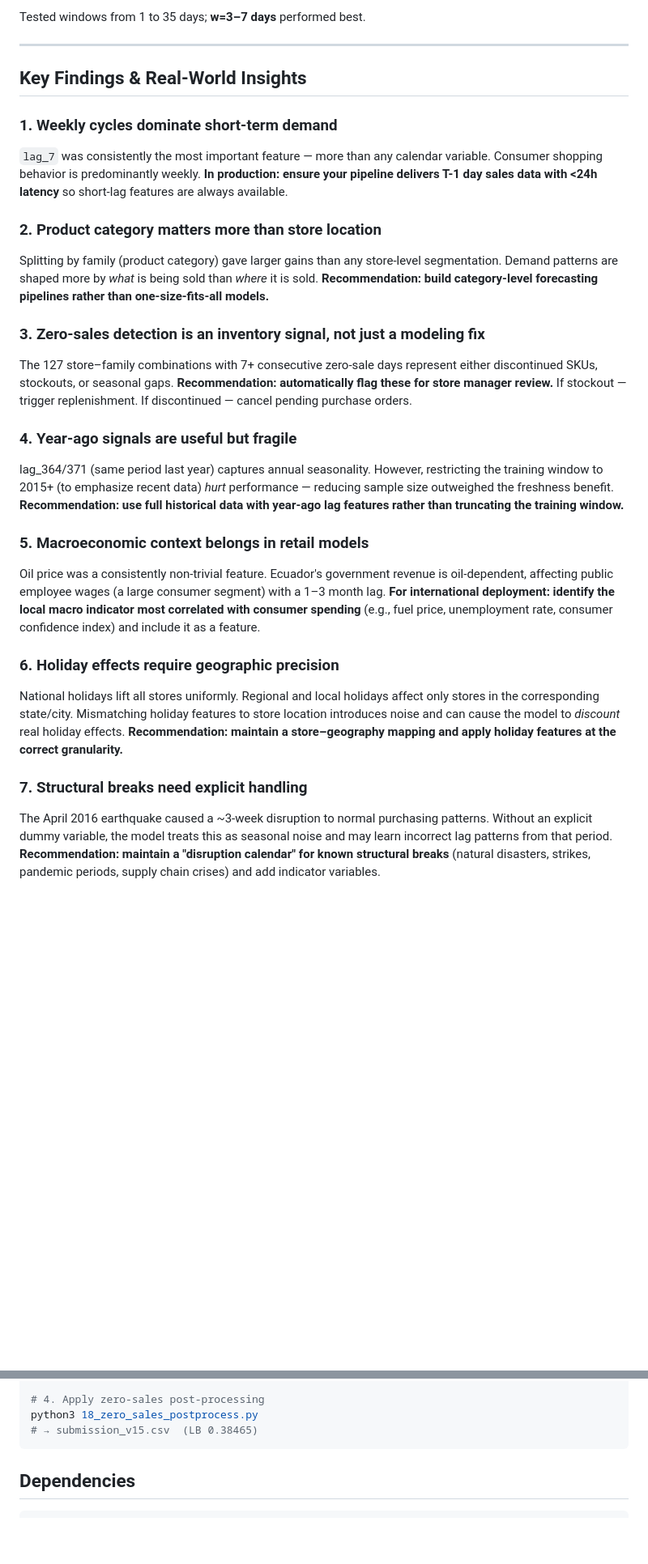
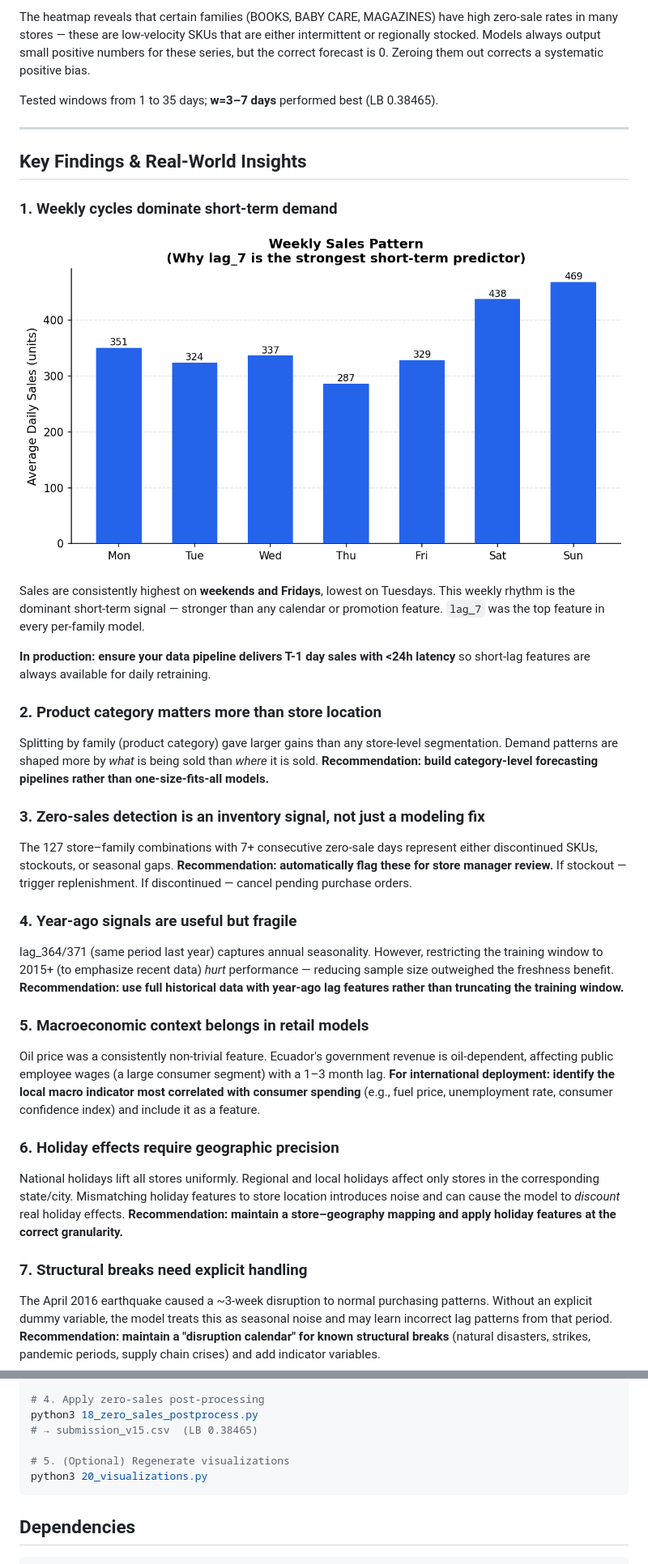
Before and after one commit to shanelin0107/storesales-forecasting, a Markdown page: README.md, 2 parts joined by grey strips. Shown at 81% size. GitHub-like rendering; pictures changed too: images/02_weekly_seasonality.png (added); blank space fills up the shorter version.

````diff
--- a/README.md
+++ b/README.md
@@ -65,29 +81,42 @@ Models always output small positive numbers for these series (influenced by othe
 
-Tested windows from 1 to 35 days; **w=3–7 days** performed best.
+The heatmap reveals that certain families (BOOKS, BABY CARE, MAGAZINES) have high zero-sale rates in many stores — these are low-velocity SKUs that are either intermittent or regionally stocked. Models always output small positive numbers for these series, but the correct forecast is 0. Zeroing them out corrects a systematic positive bias.
+
+Tested windows from 1 to 35 days; **w=3–7 days** performed best (LB 0.38465).
 
 ---
 
 ## Key Findings & Real-World Insights
 
 ### 1. Weekly cycles dominate short-term demand
-`lag_7` was consistently the most important feature — more than any calendar variable. Consumer shopping behavior is predominantly weekly. **In production: ensure your pipeline delivers T-1 day sales data with <24h latency** so short-lag features are always available.
+
+![Weekly Seasonality](images/02_weekly_seasonality.png)
+
+Sales are consistently highest on **weekends and Fridays**, lowest on Tuesdays. This weekly rhythm is the dominant short-term signal — stronger than any calendar or promotion feature. `lag_7` was the top feature in every per-family model.
+
+**In production: ensure your data pipeline delivers T-1 day sales with <24h latency** so short-lag features are always available for daily retraining.
 
 ### 2. Product category matters more than store location
+
 Splitting by family (product category) gave larger gains than any store-level segmentation. Demand patterns are shaped more by *what* is being sold than *where* it is sold. **Recommendation: build category-level forecasting pipelines rather than one-size-fits-all models.**
 
 ### 3. Zero-sales detection is an inventory signal, not just a modeling fix
+
 The 127 store–family combinations with 7+ consecutive zero-sale days represent either discontinued SKUs, stockouts, or seasonal gaps. **Recommendation: automatically flag these for store manager review.** If stockout — trigger replenishment. If discontinued — cancel pending purchase orders.
 
 ### 4. Year-ago signals are useful but fragile
+
 lag_364/371 (same period last year) captures annual seasonality. However, restricting the training window to 2015+ (to emphasize recent data) *hurt* performance — reducing sample size outweighed the freshness benefit. **Recommendation: use full historical data with year-ago lag features rather than truncating the training window.**
 
 ### 5. Macroeconomic context belongs in retail models
+
 Oil price was a consistently non-trivial feature. Ecuador's government revenue is oil-dependent, affecting public employee wages (a large consumer segment) with a 1–3 month lag. **For international deployment: identify the local macro indicator most correlated with consumer spending** (e.g., fuel price, unemployment rate, consumer confidence index) and include it as a feature.
 
 ### 6. Holiday effects require geographic precision
+
 National holidays lift all stores uniformly. Regional and local holidays affect only stores in the corresponding state/city. Mismatching holiday features to store location introduces noise and can cause the model to *discount* real holiday effects. **Recommendation: maintain a store–geography mapping and apply holiday features at the correct granularity.**
 
 ### 7. Structural breaks need explicit handling
+
 The April 2016 earthquake caused a ~3-week disruption to normal purchasing patterns. Without an explicit dummy variable, the model treats this as seasonal noise and may learn incorrect lag patterns from that period. **Recommendation: maintain a "disruption calendar" for known structural breaks** (natural disasters, strikes, pandemic periods, supply chain crises) and add indicator variables.
 
 ---
@@ -140,6 +168,9 @@ python3 17_recursive_forecast.py
 # 4. Apply zero-sales post-processing
 python3 18_zero_sales_postprocess.py
 # → submission_v15.csv  (LB 0.38465)
+
+# 5. (Optional) Regenerate visualizations
+python3 20_visualizations.py
 ```
 
 ## Dependencies
````
Also changed, not shown: other parts of README.md (+24 -9 lines), images/01_score_progression.png (added), images/03_autocorrelation.png (added), images/04_sales_by_family.png (added), images/05_zero_sales_heatmap.png (added), images/06_sales_trend.png (added), 1 other file.
